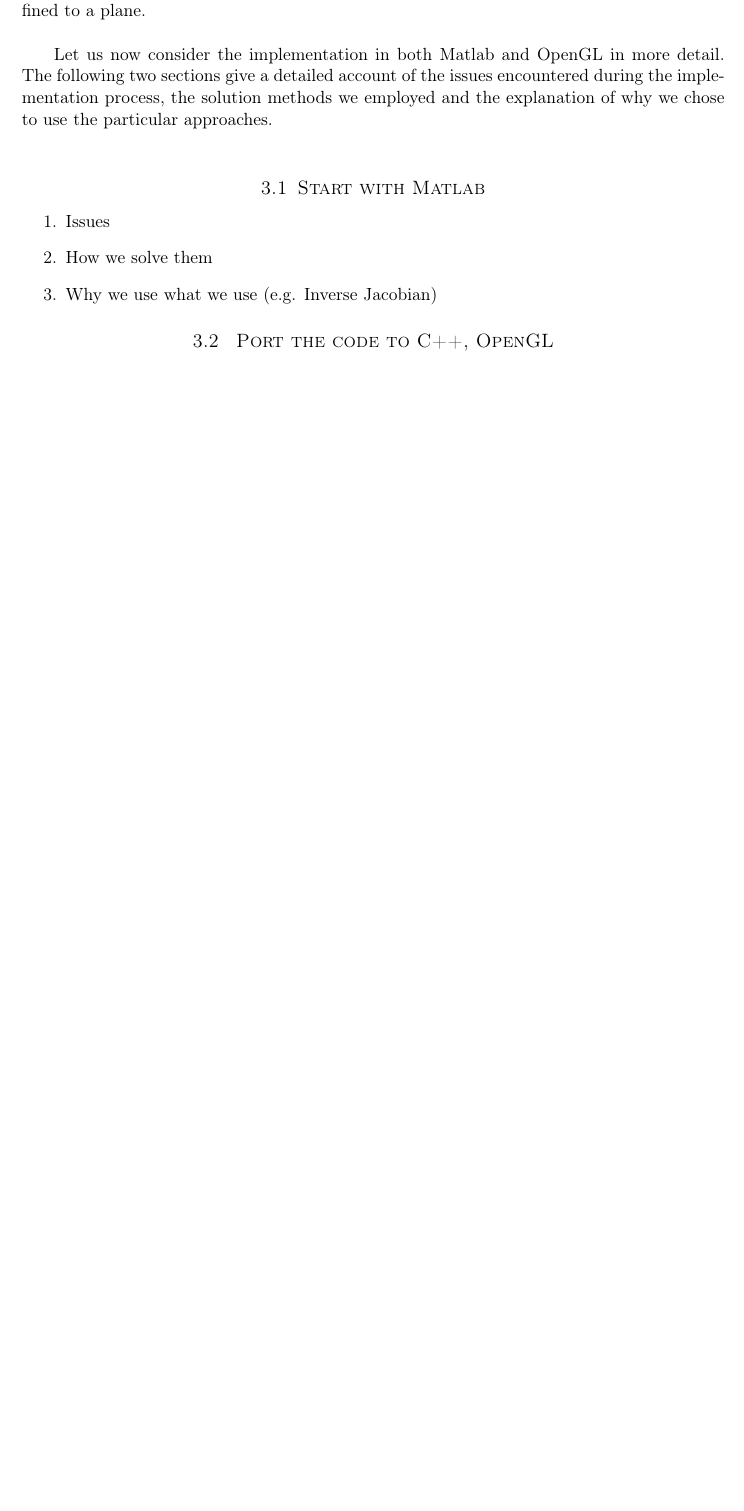
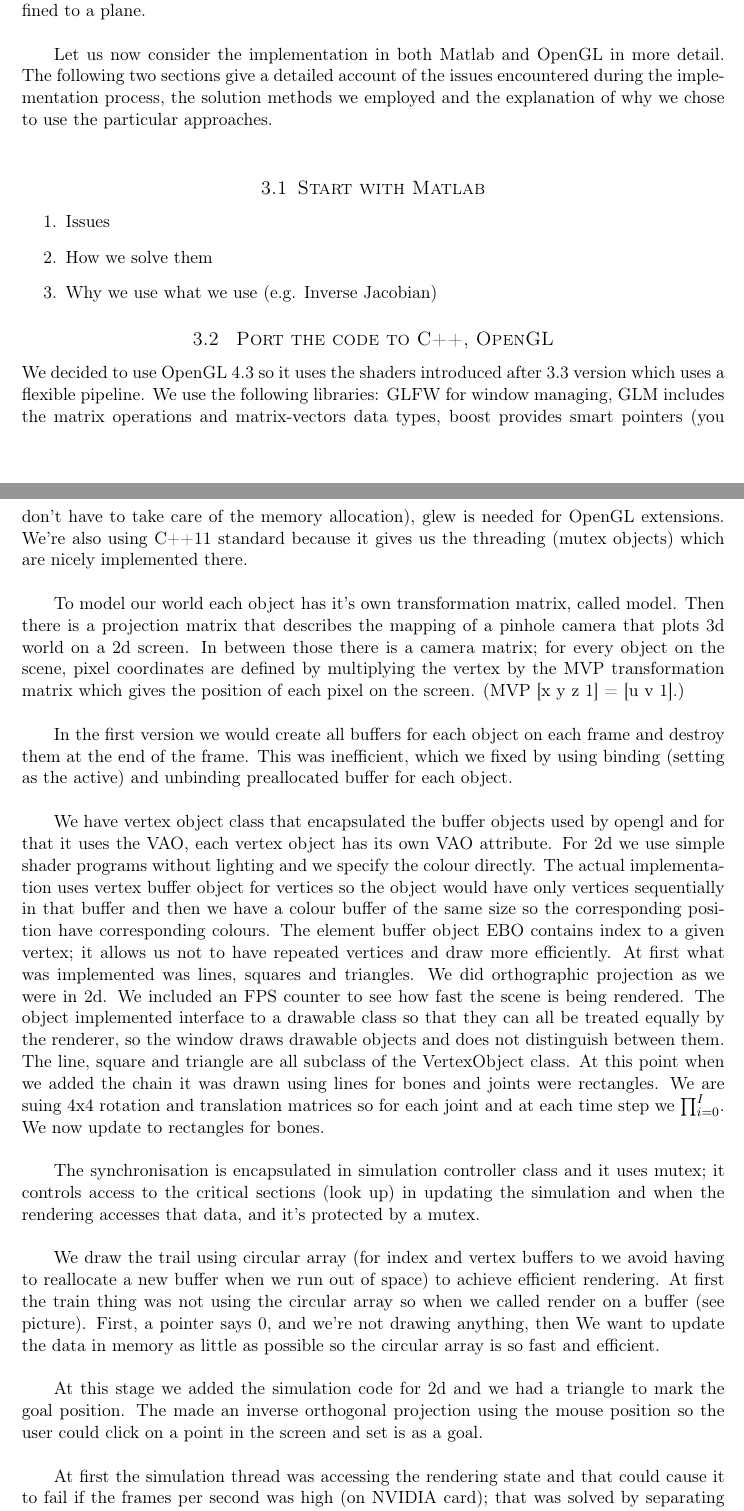
Before and after one commit to DrHibbitts/CDE_Graphics_1, a LaTeX document (Latex/ReportAG.tex): part of page 3 of 4 before the commit and two parts of pages 3 and 4 of 5 after it, the two joined at a grey line, cut so that both start at the same text, the shorter picture padded with empty space. Compiled offline with pdfLaTeX.

Commit message:
Latex --- working on OpenGL part

```diff
--- a/Latex/ReportAG.tex
+++ b/Latex/ReportAG.tex
@@ -97,3 +97,20 @@ Let us now consider the implementation in both Matlab and OpenGL in more detail.
     \item Why we use what we use (e.g. Inverse Jacobian)
   \end{enumerate}
 \subsection{ Port the code to C++, OpenGL}
+We decided to use OpenGL 4.3 so it uses the shaders introduced after 3.3 version which uses a flexible pipeline. We use the following libraries: GLFW for window managing, GLM includes the matrix operations and matrix-vectors data types, boost provides smart pointers (you don't have to take care of the memory allocation), glew is needed for OpenGL extensions. We're also using C++11 standard because it gives us the threading (mutex objects) which are nicely implemented there. \\
+
+To model our world each object has it's own transformation matrix, called model. Then there is a projection matrix that describes the mapping of a pinhole camera that plots 3d world on a 2d screen. In between those there is a camera matrix; for every object on the scene, pixel coordinates are defined by multiplying the vertex by the MVP transformation matrix which gives the position of each pixel on the screen. (MVP [x y z 1] = [u  v 1].) \\
+
+In the first version we would create all buffers for each object on each frame and destroy them at the end of the frame. This was inefficient, which we fixed by using binding (setting as the active) and unbinding preallocated buffer for each object. \\
+
+We have vertex object class that encapsulated the buffer objects used by opengl and for that it uses the VAO, each vertex object has its own VAO attribute. For 2d we use simple shader programs without lighting and we specify the colour directly. The actual implementation uses vertex buffer object for vertices so the object would have only vertices sequentially in that buffer and then we have a colour buffer of the same size so the corresponding position have corresponding colours. The element buffer object EBO contains index to a given vertex; it allows us not to have repeated vertices and draw more efficiently. At first what was implemented was lines, squares and triangles. We did orthographic projection as we were in 2d. We included an FPS counter to see how fast the scene is being rendered. The object implemented interface to a drawable class so that they can all be treated equally by  the renderer, so the window draws drawable objects and does not distinguish between them. The line, square and triangle are all subclass of the VertexObject class. At this point when we added the chain it was drawn using lines for bones and joints were rectangles. We are suing 4x4 rotation and translation matrices so for each joint and at each time step we \(\prod_{i=0}^I\).  We now update to rectangles for bones. \\
+
+The synchronisation is encapsulated in simulation controller class and it uses mutex; it controls access to the critical sections (look up) in updating the simulation and when the rendering accesses that data, and it's protected by a mutex. \\
+
+We draw the trail using circular array (for index and vertex buffers to we avoid having to reallocate a new buffer when we run out of space) to achieve efficient rendering. At first the train thing was not using the circular array so when we called render on a buffer (see picture). First, a pointer says 0, and we're not drawing anything, then We want to update the data in memory as little as possible so the circular array is so fast and efficient. \\
+
+At this stage we added the simulation code for 2d and we had a triangle to mark the goal position. The made an inverse orthogonal projection using the mouse position so the user could click on a point in the screen and set is as a goal. \\
+
+At first the simulation thread was accessing the rendering state and that could cause it to fail if the frames per second was high (on NVIDIA card); that was solved by separating the code by having the simulation only access the simulation data. So we added mutex and created a new class called chain model that only has simulation data, and the chain class is now the subclass of the chain model and adds the rendering data to the chain model. The same applies for bone and joint classes. \\
+
+The chain chacks when it's close to the goal and it stops at a given threshold, so update Jacobian loop is not called though the simulation thread is still running and it's waiting for a new goal (it's an infinite loop). \\
```
Also changed, not shown: Latex/ReportAG.tex (19 more changed lines).
